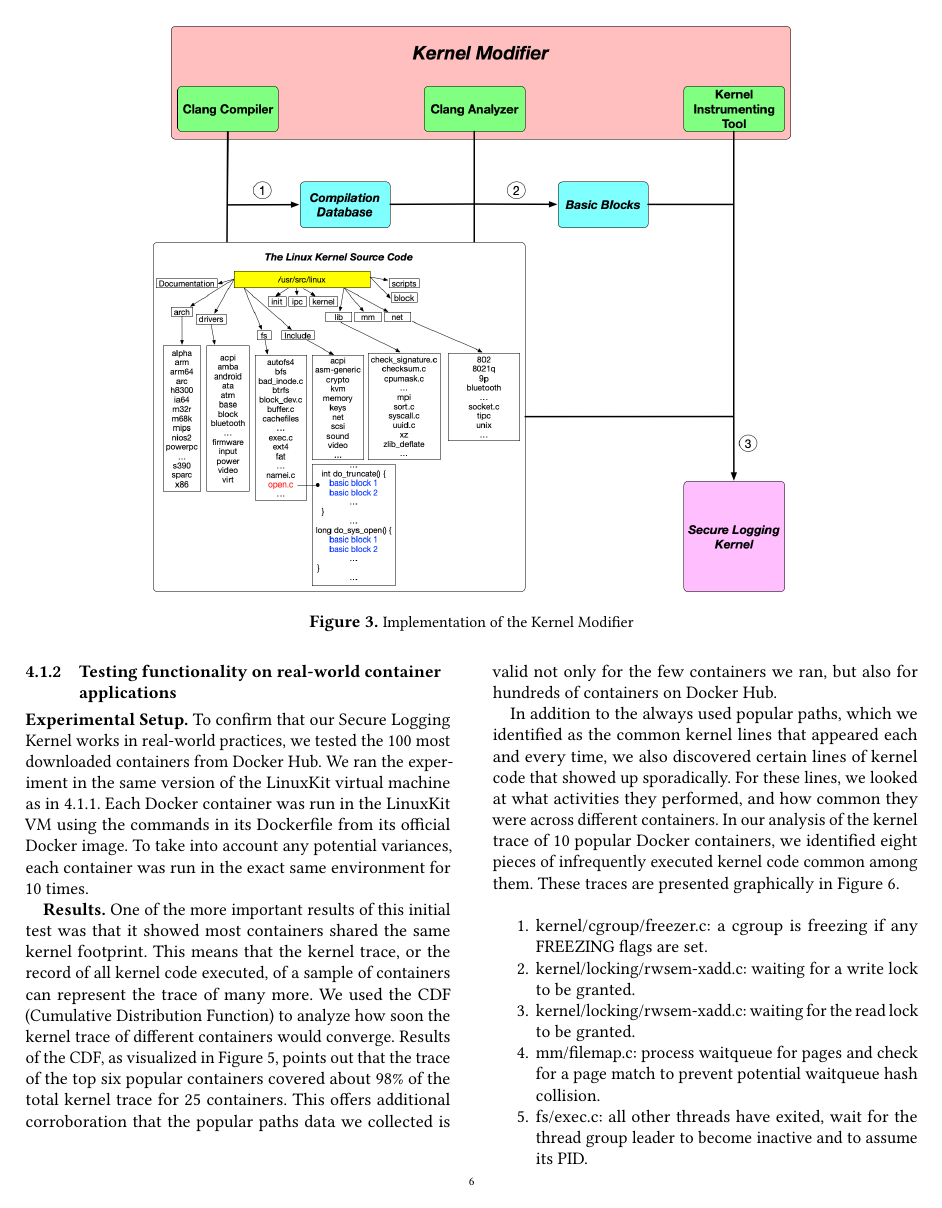
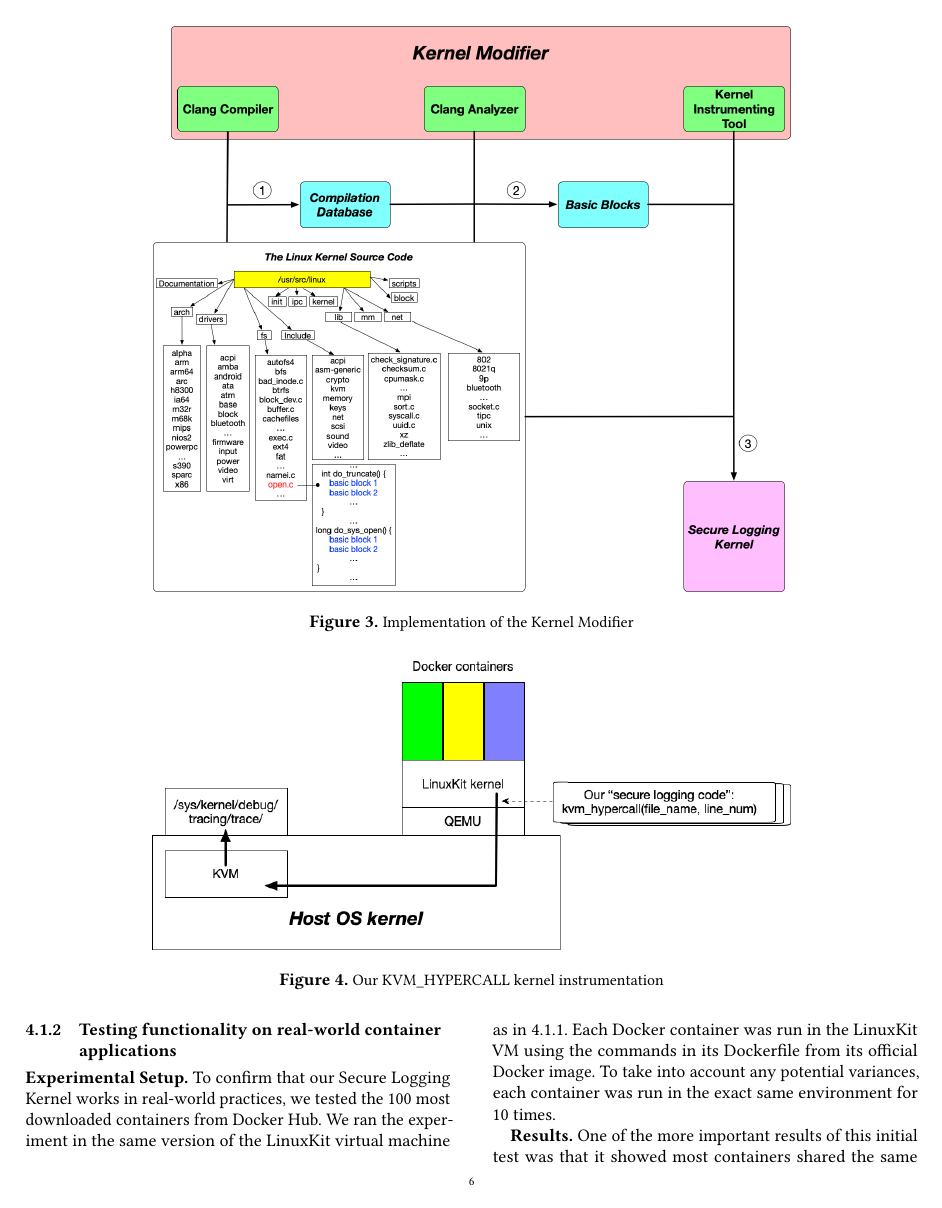
Before and after one commit to detectivelyw/lind-linuxkit-paper, a LaTeX paper (paper.tex, which reads design.tex): page 6 of 13. Compiled offline with pdfLaTeX.

Commit message:
added a KVM hypercall diagram in the design and implementation section.

```diff
--- a/design.tex
+++ b/design.tex
@@ -84,3 +84,10 @@ It operates in the following way:
 \caption{\small Implementation of the Kernel Modifier}
 \label{fig:linuxkit-kernel-modifier}
 \end{figure*}
+
+\begin{figure*}
+\centering
+\includegraphics[width=1.5\columnwidth]{diagram/kvm_hypercall.png}
+\caption{\small Our KVM\_HYPERCALL kernel instrumentation}
+\label{fig:kvm_hypercall}
+\end{figure*}
```
Also changed, not shown: diagram/kvm_hypercall.png (added), paper.pdf, design.tex (2 more changed lines), 3 other files.
